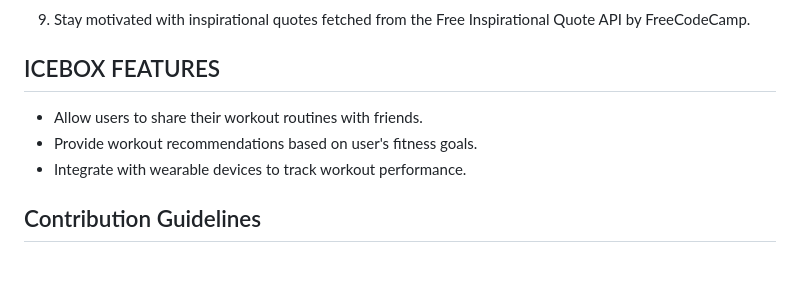
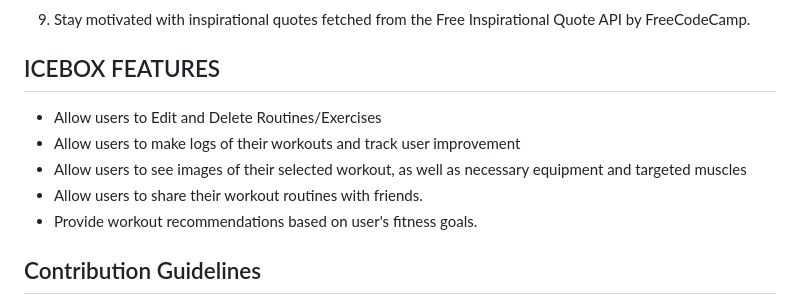
Before and after one commit to carlosm22700/Fitness-Tracker, a Markdown page: README.md, the part around the change. Rendered like a GitHub page; blank space fills up the shorter version.

```diff
--- a/README.md
+++ b/README.md
@@ -48,9 +48,11 @@ This Fitness Tracker App aims to provide users with a seamless experience for cr
 
 ## ICEBOX FEATURES
 
+- Allow users to Edit and Delete Routines/Exercises
+- Allow users to make logs of their workouts and track user improvement
+- Allow users to see images of their selected workout, as well as necessary equipment and targeted muscles
 - Allow users to share their workout routines with friends.
 - Provide workout recommendations based on user's fitness goals.
-- Integrate with wearable devices to track workout performance.
 
 ## Contribution Guidelines
 
```
